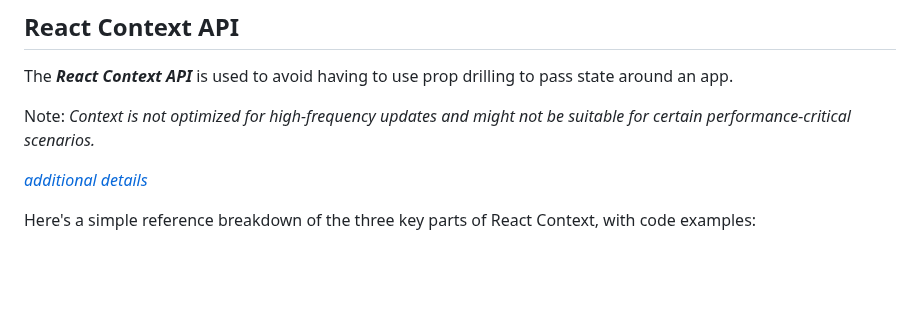
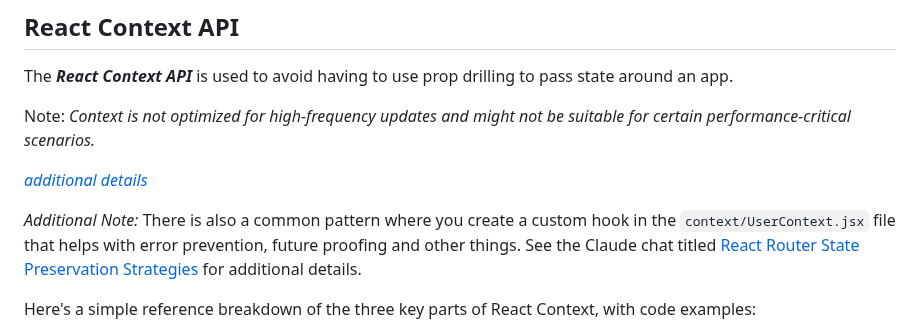
Before and after one commit to zanedevault/zanedevault.github.io, a Markdown page: dev-notes/react/index.md, the part around the change. GitHub-like rendering; blank space fills up the shorter version.

Commit message:
add note about custom hook when useing React Context API

```diff
--- a/dev-notes/react/index.md
+++ b/dev-notes/react/index.md
@@ -87,6 +87,8 @@ The **_React Context API_** is used to avoid having to use prop drilling to pass
 Note: _Context is not optimized for high-frequency updates and might not be suitable for certain performance-critical scenarios._
 
 [_additional details_](./context-details.md)
+
+_Additional Note:_ There is also a common pattern where you create a custom hook in the `context/UserContext.jsx` file that helps with error prevention, future proofing and other things. See the Claude chat titled [React Router State Preservation Strategies](https://claude.ai/chat/d19ade90-4a3e-477a-bf07-cfe5ba97213f) for additional details.
 
 Here's a simple reference breakdown of the three key parts of React Context, with code examples:
 
```
